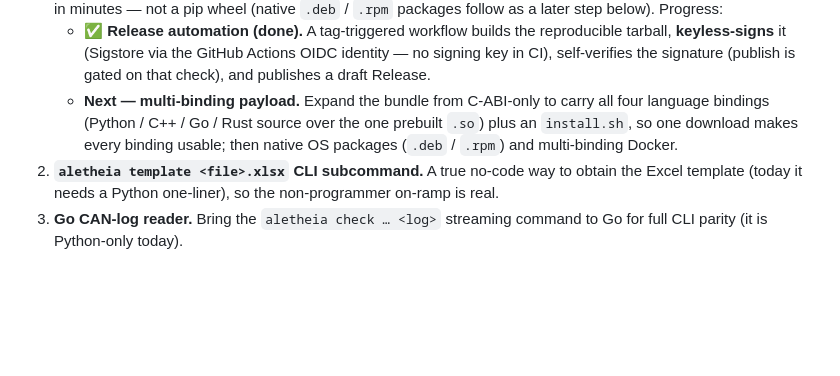
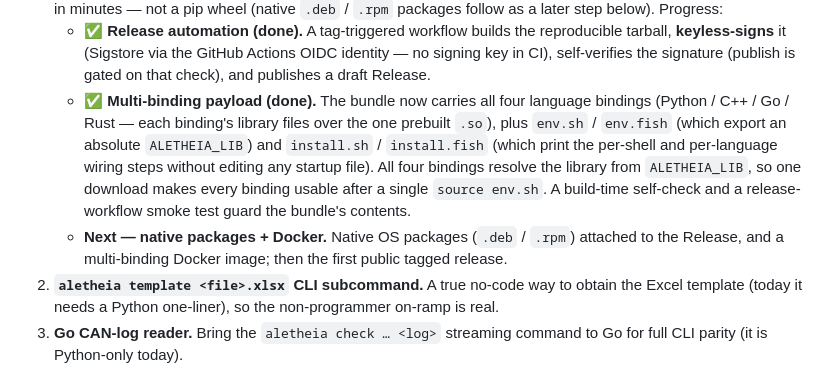
Before and after one commit to Jaetan/aletheia, a Markdown page: PROJECT_STATUS.md, the part around the change. Rendered like a GitHub page; blank space fills up the shorter version.

Commit message:
docs: sync PROJECT_STATUS + CLAUDE to the merged distribution bundle
The multi-binding bundle payload has merged: `shake dist` now ships all four
language wrappers plus env.sh/env.fish + install.sh/install.fish + LICENSE,
gated by a build self-check and a release-workflow smoke test.

- PROJECT_STATUS § Phase 6: mark the multi-binding payload done (env-symmetry +
  bundled wrappers + wiring scripts); next is native packages + Docker.
- CLAUDE.md Current Session Progress: fold the keyless-release / env-constructor
  / bundle-payload arc into one "distribution bundle complete" entry (kept under
  the 40 kB budget; narrative detail lives in the topic file).

Co-Authored-By: Claude Opus 4.8 (1M context) <noreply@anthropic.com>
Claude-Session: https://claude.ai/code/session_018H45Nnc7NRhmVNEwucRCfX

```diff
--- a/PROJECT_STATUS.md
+++ b/PROJECT_STATUS.md
@@ -43,10 +43,17 @@ cannot honestly advertise capabilities it does not yet have.
      reproducible tarball, **keyless-signs** it (Sigstore via the GitHub Actions
      OIDC identity — no signing key in CI), self-verifies the signature (publish
      is gated on that check), and publishes a draft Release.
-   - **Next — multi-binding payload.** Expand the bundle from C-ABI-only to carry
-     all four language bindings (Python / C++ / Go / Rust source over the one
-     prebuilt `.so`) plus an `install.sh`, so one download makes every binding
-     usable; then native OS packages (`.deb` / `.rpm`) and multi-binding Docker.
+   - **✅ Multi-binding payload (done).** The bundle now carries all four language
+     bindings (Python / C++ / Go / Rust — each binding's library files over the one
+     prebuilt `.so`), plus `env.sh` / `env.fish` (which export an absolute
+     `ALETHEIA_LIB`) and `install.sh` / `install.fish` (which print the per-shell
+     and per-language wiring steps without editing any startup file). All four
+     bindings resolve the library from `ALETHEIA_LIB`, so one download makes every
+     binding usable after a single `source env.sh`. A build-time self-check and a
+     release-workflow smoke test guard the bundle's contents.
+   - **Next — native packages + Docker.** Native OS packages (`.deb` / `.rpm`)
+     attached to the Release, and a multi-binding Docker image; then the first
+     public tagged release.
 2. **`aletheia template <file>.xlsx` CLI subcommand.** A true no-code way to obtain
    the Excel template (today it needs a Python one-liner), so the non-programmer
    on-ramp is real.
```
Also changed, not shown: CLAUDE.md (+1 -1 lines).
